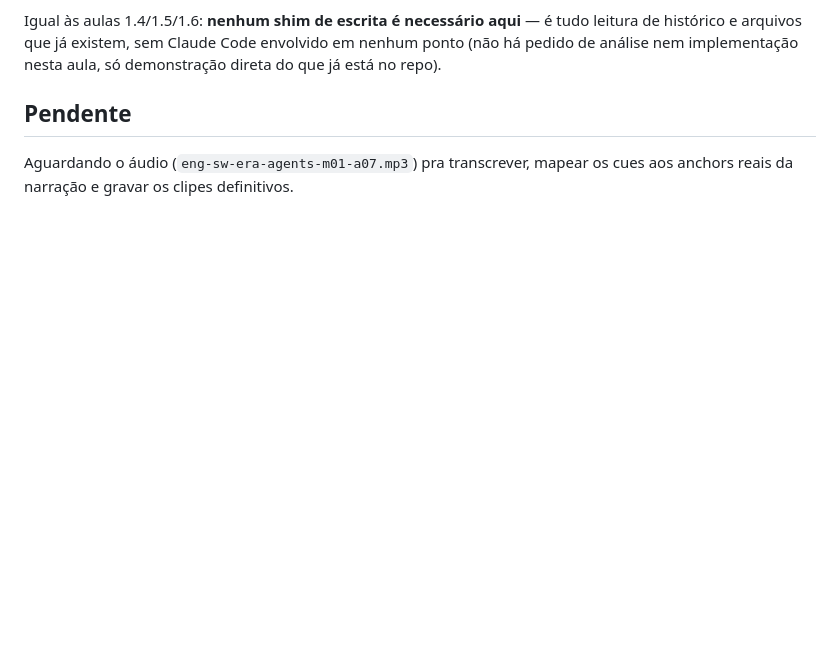
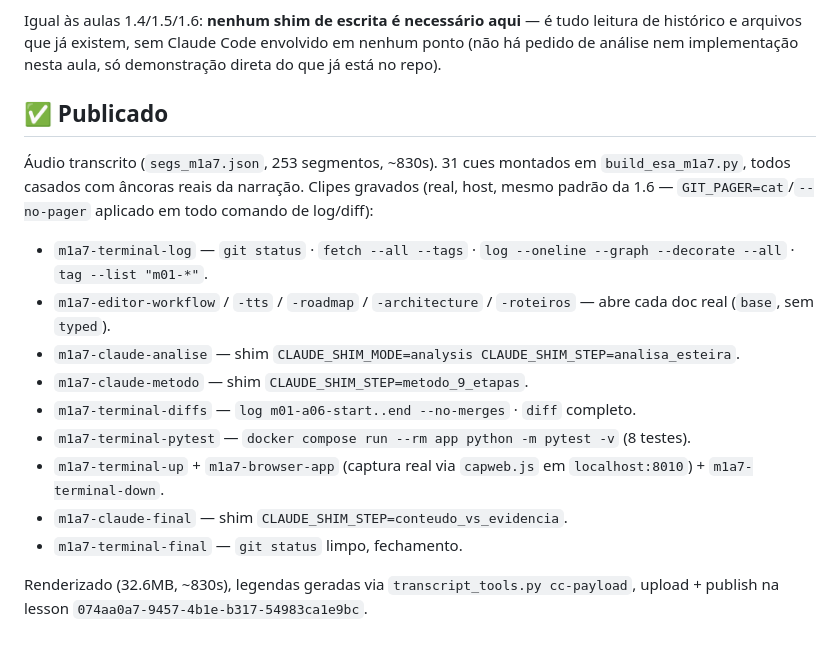
Before and after one commit to daraujo85/customer-support-lab, a Markdown page: docs/aula-1-7-roteiro.md, the part around the change. Drawn GitHub-style; blank space fills up the shorter version.

Commit message:
docs: registra produção final da Aula 1.7 (esteira de produção)

```diff
--- a/docs/aula-1-7-roteiro.md
+++ b/docs/aula-1-7-roteiro.md
@@ -78,7 +78,29 @@ tudo leitura de histórico e arquivos que já existem, sem Claude Code
 envolvido em nenhum ponto (não há pedido de análise nem implementação nesta
 aula, só demonstração direta do que já está no repo).
 
-## Pendente
+## ✅ Publicado
 
-Aguardando o áudio (`eng-sw-era-agents-m01-a07.mp3`) pra transcrever, mapear
-os cues aos anchors reais da narração e gravar os clipes definitivos.
+Áudio transcrito (`segs_m1a7.json`, 253 segmentos, ~830s). 31 cues montados
+em `build_esa_m1a7.py`, todos casados com âncoras reais da narração. Clipes
+gravados (real, host, mesmo padrão da 1.6 — `GIT_PAGER=cat`/`--no-pager`
+aplicado em todo comando de log/diff):
+
+- `m1a7-terminal-log` — `git status` · `fetch --all --tags` ·
+  `log --oneline --graph --decorate --all` · `tag --list "m01-*"`.
+- `m1a7-editor-workflow` / `-tts` / `-roadmap` / `-architecture` /
+  `-roteiros` — abre cada doc real (`base`, sem `typed`).
+- `m1a7-claude-analise` — shim `CLAUDE_SHIM_MODE=analysis
+  CLAUDE_SHIM_STEP=analisa_esteira`.
+- `m1a7-claude-metodo` — shim `CLAUDE_SHIM_STEP=metodo_9_etapas`.
+- `m1a7-terminal-diffs` — `log m01-a06-start..end --no-merges` · `diff`
+  completo.
+- `m1a7-terminal-pytest` — `docker compose run --rm app python -m pytest -v`
+  (8 testes).
+- `m1a7-terminal-up` + `m1a7-browser-app` (captura real via `capweb.js` em
+  `localhost:8010`) + `m1a7-terminal-down`.
+- `m1a7-claude-final` — shim `CLAUDE_SHIM_STEP=conteudo_vs_evidencia`.
+- `m1a7-terminal-final` — `git status` limpo, fechamento.
+
+Renderizado (32.6MB, ~830s), legendas geradas via
+`transcript_tools.py cc-payload`, upload + publish na lesson
+`074aa0a7-9457-4b1e-b317-54983ca1e9bc`.
```
Also changed, not shown: docs/tts-context.md (+4 -1 lines).
